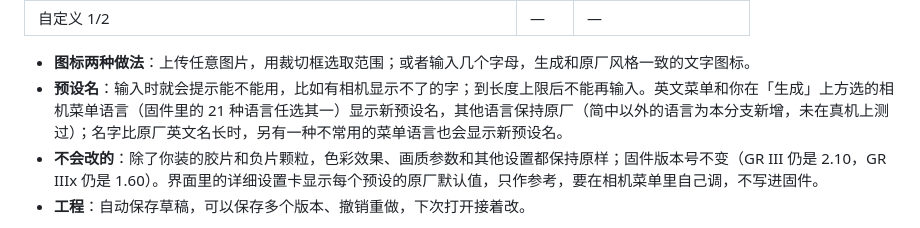
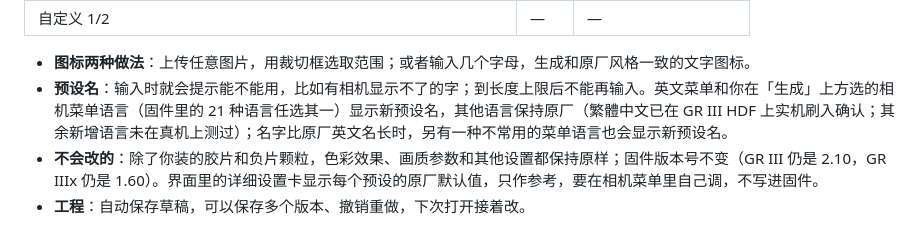
Before and after one commit to Ady0402/darkslide-gr, a Markdown page: README.md, the part around the change. Rendered like a GitHub page.

```diff
--- a/README.md
+++ b/README.md
@@ -57,7 +57,7 @@
 | 自定义 1/2 | — | — |
 
 - **图标两种做法**：上传任意图片，用裁切框选取范围；或者输入几个字母，生成和原厂风格一致的文字图标。
-- **预设名**：输入时就会提示能不能用，比如有相机显示不了的字；到长度上限后不能再输入。英文菜单和你在「生成」上方选的相机菜单语言（固件里的 21 种语言任选其一）显示新预设名，其他语言保持原厂（简中以外的语言为本分支新增，未在真机上测过）；名字比原厂英文名长时，另有一种不常用的菜单语言也会显示新预设名。
+- **预设名**：输入时就会提示能不能用，比如有相机显示不了的字；到长度上限后不能再输入。英文菜单和你在「生成」上方选的相机菜单语言（固件里的 21 种语言任选其一）显示新预设名，其他语言保持原厂（繁體中文已在 GR III HDF 上实机刷入确认；其余新增语言未在真机上测过）；名字比原厂英文名长时，另有一种不常用的菜单语言也会显示新预设名。
 - **不会改的**：除了你装的胶片和负片颗粒，色彩效果、画质参数和其他设置都保持原样；固件版本号不变（GR III 仍是 2.10，GR IIIx 仍是 1.60）。界面里的详细设置卡显示每个预设的原厂默认值，只作参考，要在相机菜单里自己调，不写进固件。
 - **工程**：自动保存草稿，可以保存多个版本、撤销重做，下次打开接着改。
 
```
Also changed, not shown: CHANGELOG.md (+1 -1 lines), README.en.md (+1 -1 lines).
